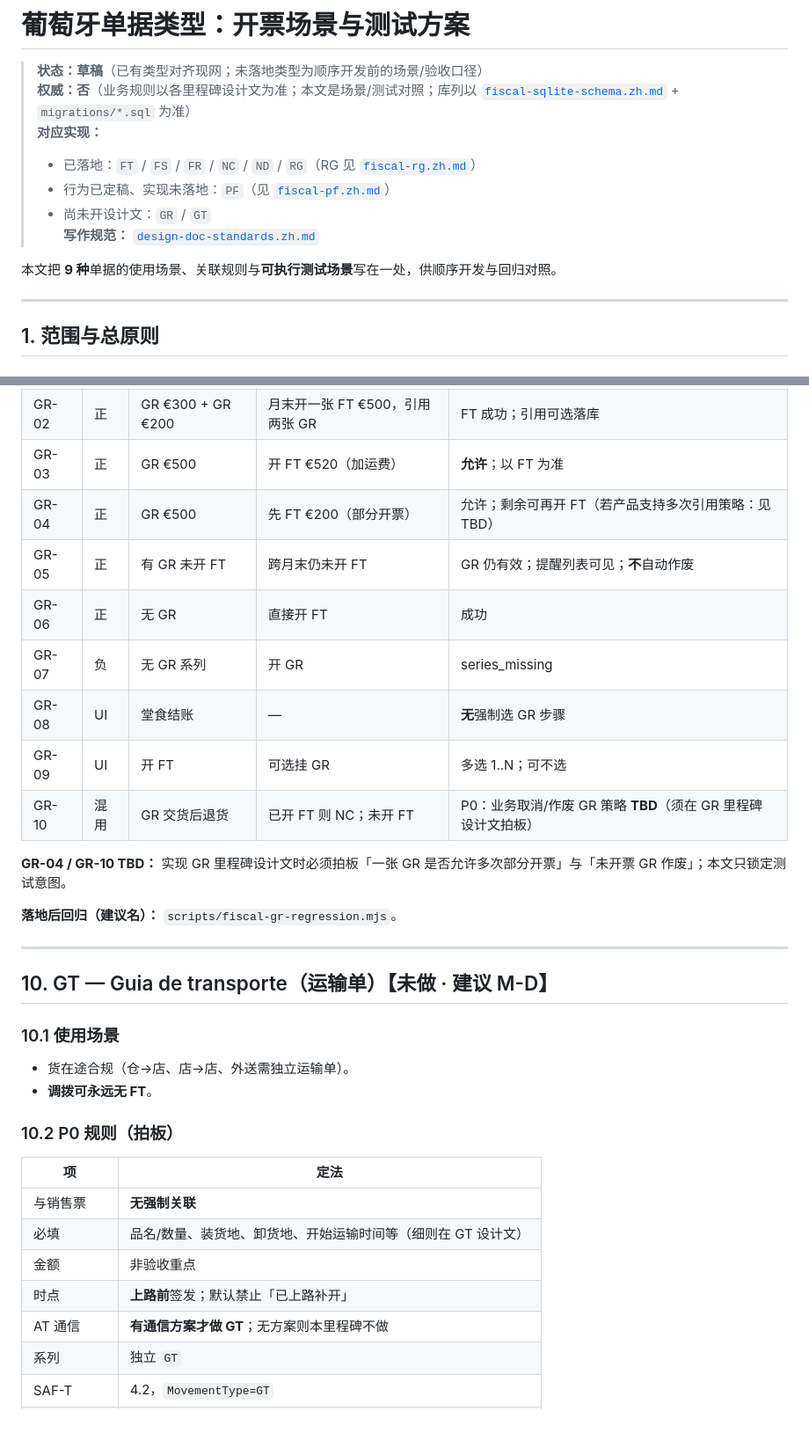
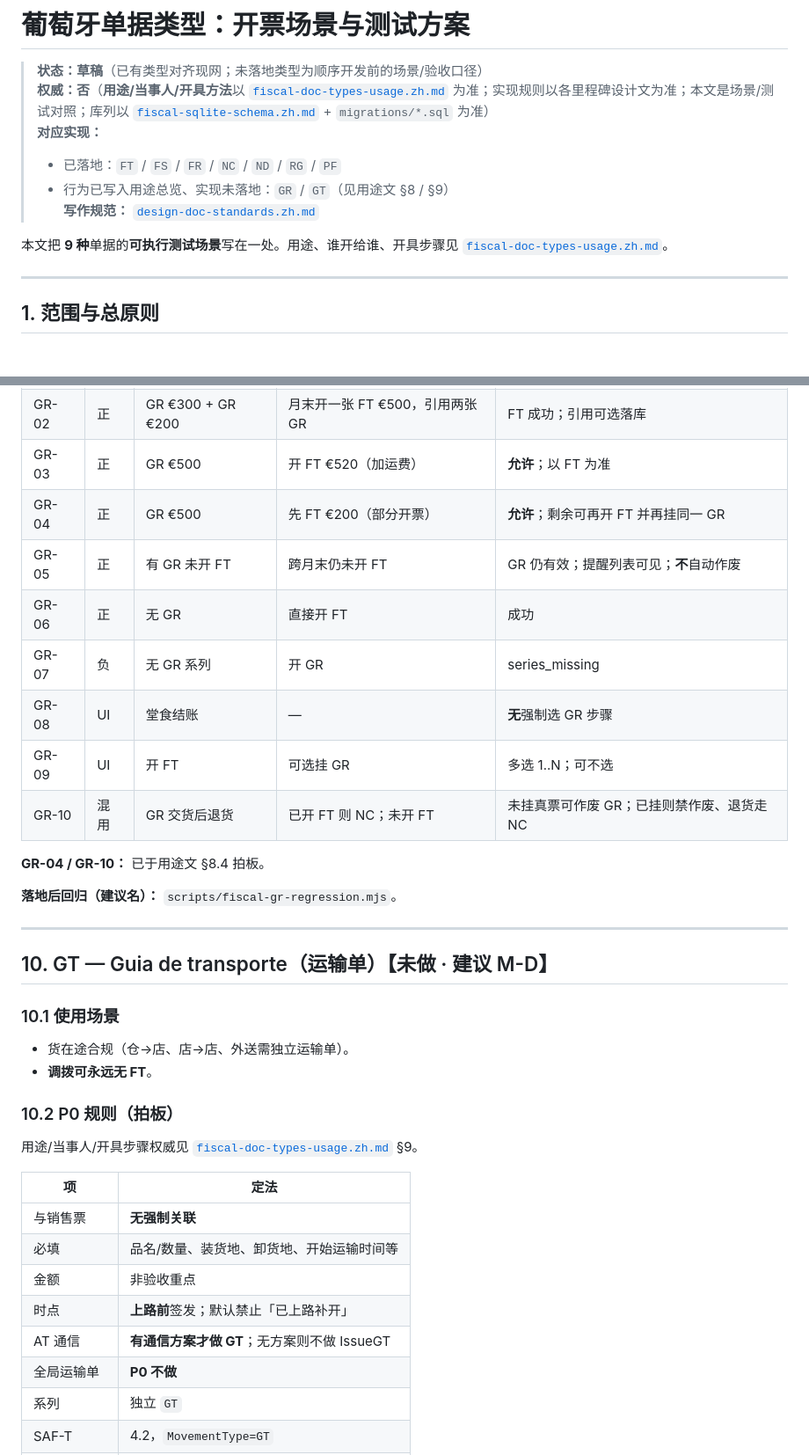
Before and after one commit to jianping2024/farvoo-fatura, a Markdown page: docs/fiscal-doc-type-test-scenarios.zh.md, 2 parts joined by grey strips. Shown at 88% size. Drawn GitHub-style; blank space fills up the shorter version.

Commit message:
docs: add nine document-type usage guide (incl. GR/GT)
Lock purpose, parties, and issuance for all fiscal docs in one place;
align scenario P0s and point the plan at the new usage authority.

```diff
--- a/docs/fiscal-doc-type-test-scenarios.zh.md
+++ b/docs/fiscal-doc-type-test-scenarios.zh.md
@@ -1,14 +1,13 @@
 # 葡萄牙单据类型：开票场景与测试方案
 
 > **状态：草稿**（已有类型对齐现网；未落地类型为顺序开发前的场景/验收口径）
-> **权威：否**（业务规则以各里程碑设计文为准；本文是场景/测试对照；库列以 [`fiscal-sqlite-schema.zh.md`](fiscal-sqlite-schema.zh.md) + `migrations/*.sql` 为准）
+> **权威：否**（**用途/当事人/开具方法**以 [`fiscal-doc-types-usage.zh.md`](fiscal-doc-types-usage.zh.md) 为准；实现规则以各里程碑设计文为准；本文是场景/测试对照；库列以 [`fiscal-sqlite-schema.zh.md`](fiscal-sqlite-schema.zh.md) + `migrations/*.sql` 为准）
 > **对应实现：**
-> - 已落地：`FT` / `FS` / `FR` / `NC` / `ND` / `RG`（RG 见 [`fiscal-rg.zh.md`](fiscal-rg.zh.md)）
-> - 行为已定稿、实现未落地：`PF`（见 [`fiscal-pf.zh.md`](fiscal-pf.zh.md)）
-> - 尚未开设计文：`GR` / `GT`
+> - 已落地：`FT` / `FS` / `FR` / `NC` / `ND` / `RG` / `PF`
+> - 行为已写入用途总览、实现未落地：`GR` / `GT`（见用途文 §8 / §9）
 > **写作规范：** [`design-doc-standards.zh.md`](design-doc-standards.zh.md)
 
-本文把 **9 种**单据的使用场景、关联规则与**可执行测试场景**写在一处，供顺序开发与回归对照。
+本文把 **9 种**单据的**可执行测试场景**写在一处。用途、谁开给谁、开具步骤见 [`fiscal-doc-types-usage.zh.md`](fiscal-doc-types-usage.zh.md)。
 
 ---
 
@@ -324,15 +328,15 @@ GT ──(通常无)──► （可无销售票）
 | GR-01 | 正 | GR 系列 | 开 GR €500（含行项目） | 签发；进 MovementOfGoods |
 | GR-02 | 正 | GR €300 + GR €200 | 月末开一张 FT €500，引用两张 GR | FT 成功；引用可选落库 |
 | GR-03 | 正 | GR €500 | 开 FT €520（加运费） | **允许**；以 FT 为准 |
-| GR-04 | 正 | GR €500 | 先 FT €200（部分开票） | 允许；剩余可再开 FT（若产品支持多次引用策略：见 TBD） |
+| GR-04 | 正 | GR €500 | 先 FT €200（部分开票） | **允许**；剩余可再开 FT 并再挂同一 GR |
 | GR-05 | 正 | 有 GR 未开 FT | 跨月末仍未开 FT | GR 仍有效；提醒列表可见；**不**自动作废 |
 | GR-06 | 正 | 无 GR | 直接开 FT | 成功 |
 | GR-07 | 负 | 无 GR 系列 | 开 GR | series_missing |
 | GR-08 | UI | 堂食结账 | — | **无**强制选 GR 步骤 |
 | GR-09 | UI | 开 FT | 可选挂 GR | 多选 1..N；可不选 |
-| GR-10 | 混用 | GR 交货后退货 | 已开 FT 则 NC；未开 FT | P0：业务取消/作废 GR 策略 **TBD**（须在 GR 里程碑设计文拍板） |
+| GR-10 | 混用 | GR 交货后退货 | 已开 FT 则 NC；未开 FT | 未挂真票可作废 GR；已挂则禁作废、退货走 NC |
 
-**GR-04 / GR-10 TBD：** 实现 GR 里程碑设计文时必须拍板「一张 GR 是否允许多次部分开票」与「未开票 GR 作废」；本文只锁定测试意图。
+**GR-04 / GR-10：** 已于用途文 §8.4 拍板。
 
 **落地后回归（建议名）：** `scripts/fiscal-gr-regression.mjs`。
 
@@ -347,13 +351,16 @@ GT ──(通常无)──► （可无销售票）
 
 ### 10.2 P0 规则（拍板）
 
+用途/当事人/开具步骤权威见 [`fiscal-doc-types-usage.zh.md`](fiscal-doc-types-usage.zh.md) §9。
+
 | 项 | 定法 |
 |----|------|
 | 与销售票 | **无强制关联** |
-| 必填 | 品名/数量、装货地、卸货地、开始运输时间等（细则在 GT 设计文） |
+| 必填 | 品名/数量、装货地、卸货地、开始运输时间等 |
 | 金额 | 非验收重点 |
 | 时点 | **上路前**签发；默认禁止「已上路补开」 |
-| AT 通信 | **有通信方案才做 GT**；无方案则本里程碑不做 |
+| AT 通信 | **有通信方案才做 GT**；无方案则不做 IssueGT |
+| 全局运输单 | **P0 不做** |
 | 系列 | 独立 `GT` |
 | SAF-T | 4.2，`MovementType=GT` |
 | FS 兼运输单 | **禁止** |
```
Also changed, not shown: other parts of docs/fiscal-doc-type-test-scenarios.zh.md (+14 -5 lines), docs/fiscal-dev-plan.zh.md (+3 -1 lines), docs/fiscal-doc-types-usage.zh.md (added, +287 -0 lines).
